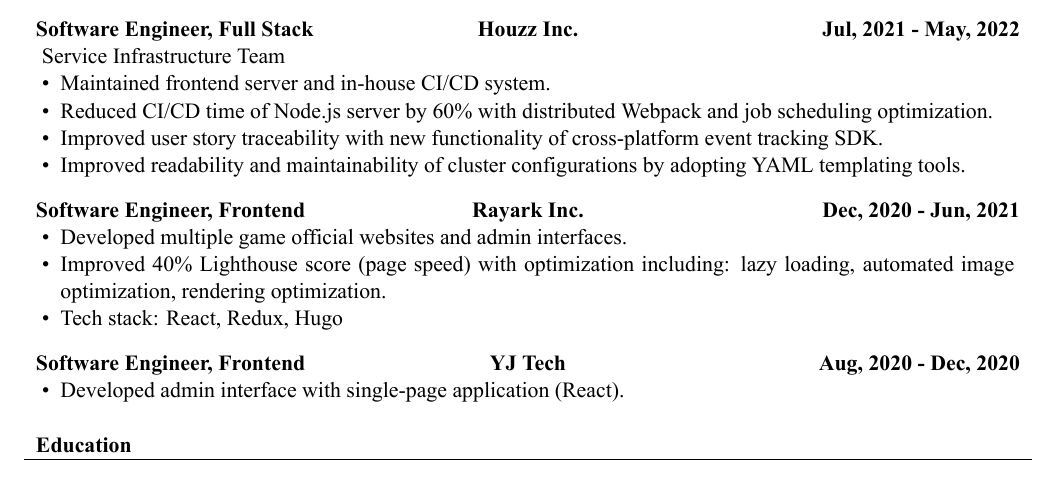
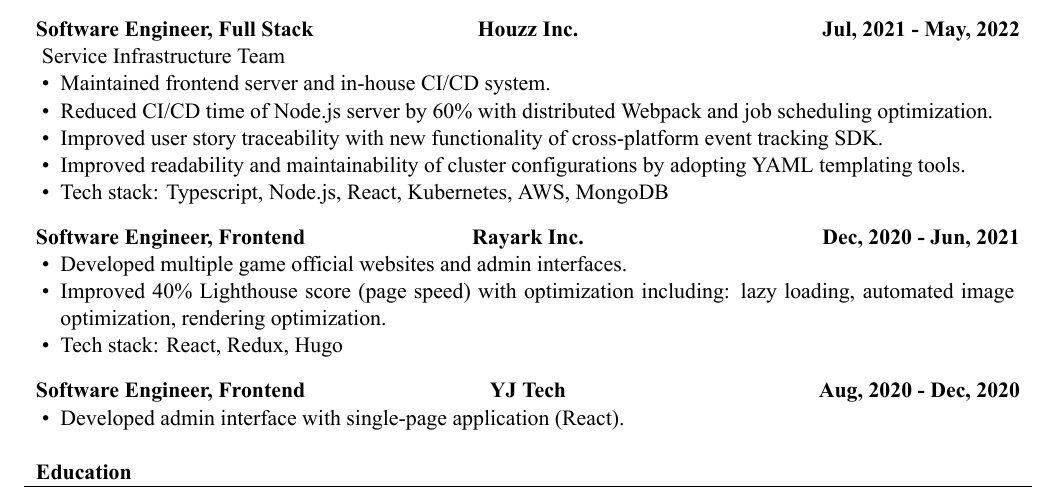
Before and after one commit to hhow09/cv, a LaTeX CV (mcdowellcv.tex): part of the page, cut so that both start at the same text. Compiled offline with XeLaTeX.

Commit message:
feat: add houzz tech stack

```diff
--- a/mcdowellcv.tex
+++ b/mcdowellcv.tex
@@ -77,6 +77,7 @@
 				\item Reduced CI/CD time of Node.js server by 60\% with distributed Webpack and job scheduling optimization.
 				\item Improved user story traceability with new functionality of cross-platform event tracking SDK.
 				\item Improved readability and maintainability of cluster configurations by adopting YAML templating tools.
+				\item Tech stack: Typescript, Node.js, React, Kubernetes, AWS, MongoDB
 			\end{itemize}
 		\end{cvsubsection}
 
```
